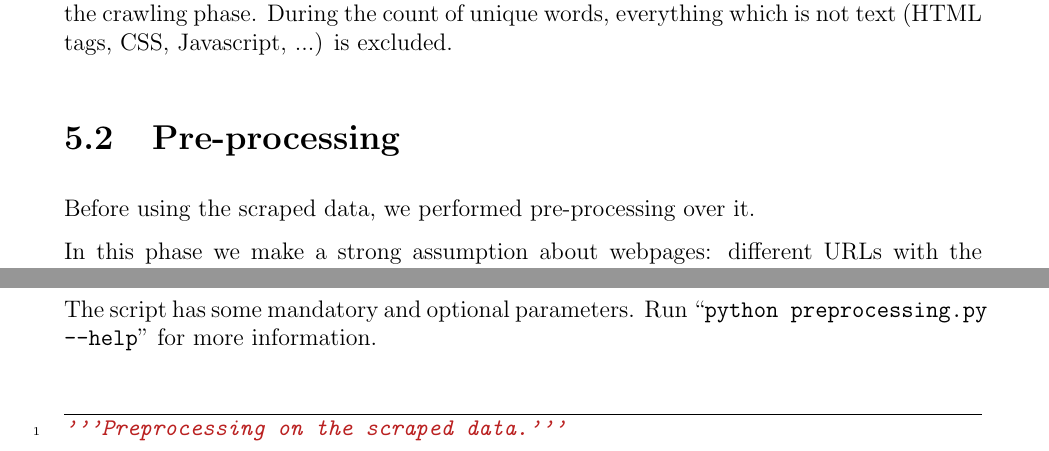
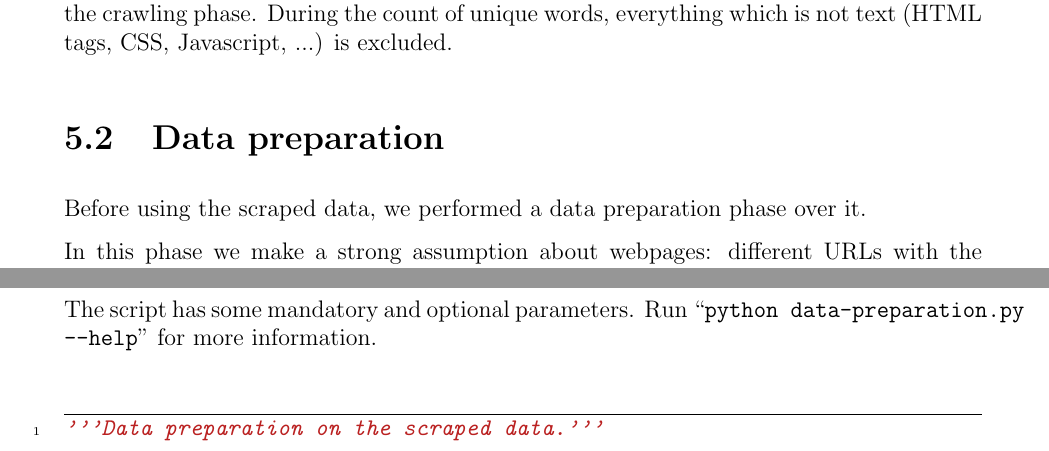
Before and after one commit to Davide95/msc_thesis, a LaTeX thesis (thesis/main.tex, which reads thesis/chapters/appendix/code.tex, thesis/chapters/experiments.tex): two parts of pages 27 and 56 of 70, joined at a grey line, cut so that both start at the same text. Compiled offline with pdfLaTeX.

Commit message:
preprocessing phased changed to "data preparation"

```diff
--- a/thesis/chapters/appendix/code.tex
+++ b/thesis/chapters/appendix/code.tex
@@ -32,7 +32,7 @@ An overview of Scrapy can be found in \cite{kouzis2016learning}.
 The script has some mandatory and optional parameters.
-Run \say{\texttt{python preprocessing.py --help}} for more information.
+Run \say{\texttt{python data-preparation.py --help}} for more information.
 
-\inputminted{Python}{../code/preprocessing.py}
+\inputminted{Python}{../code/data-preparation.py}
 
 \pagebreak
 \section{Similarity graph} \label{simgra}
--- a/thesis/chapters/experiments.tex
+++ b/thesis/chapters/experiments.tex
@@ -74,8 +74,8 @@ During the scraping of \say{goop}, we realized that there were errors. We then d
     \label{table:dbdata}
 \end{table}
 
-\section{Pre-processing} \label{preprocessing}
-Before using the scraped data, we performed pre-processing over it.
+\section{Data preparation} \label{preprocessing}
+Before using the scraped data, we performed a data preparation phase over it.
 
 In this phase we make a strong assumption about webpages:
 different URLs with the same scheme correspond to the same page.
```
Also changed, not shown: code/data-preparation.py (renamed from code/preprocessing.py, +1 -1 lines), thesis/chapters/appendix/code.tex (2 more changed lines).
